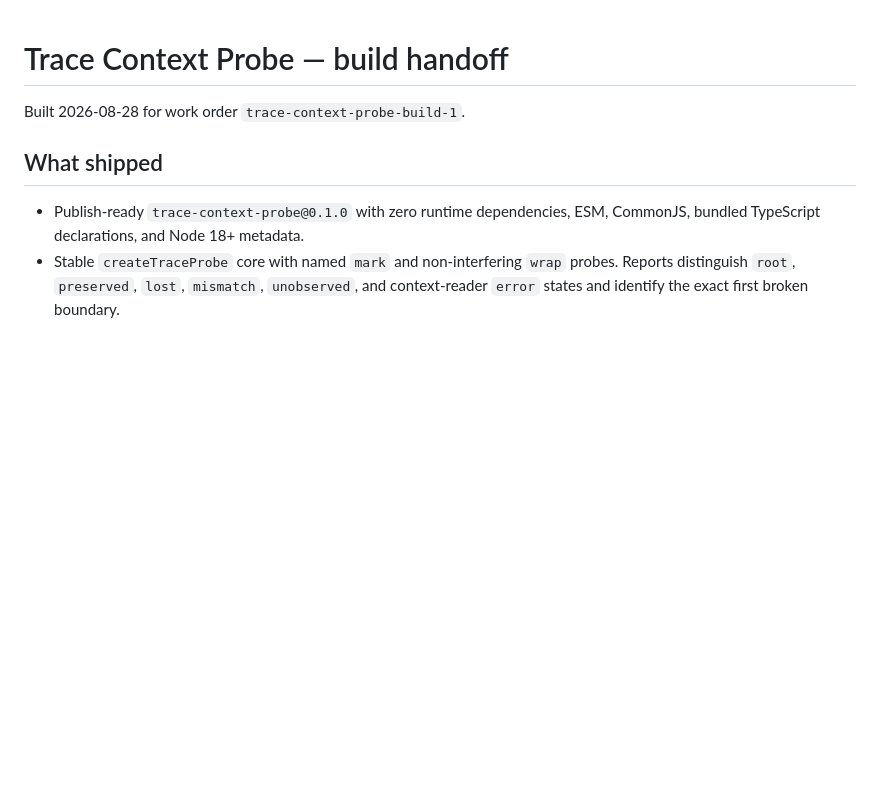
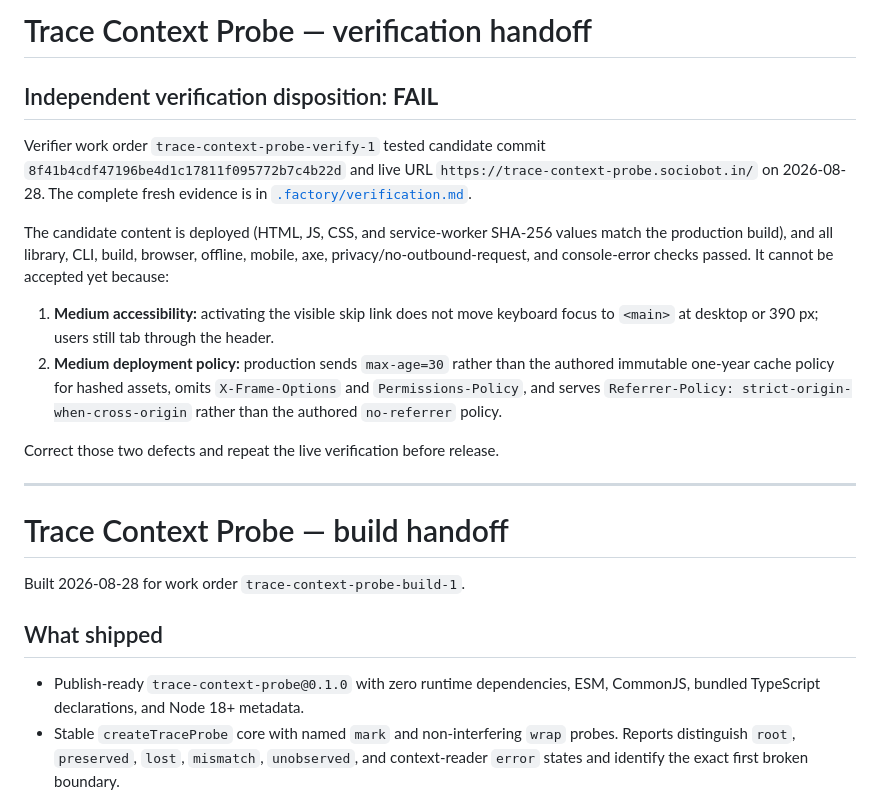
Before and after one commit to B-Divyesh/sf-trace-context-probe, a Markdown page: .factory/handoff.md, the part around the change. Drawn GitHub-style; blank space fills up the shorter version.

Commit message:
docs: add independent verification report

```diff
--- a/.factory/handoff.md
+++ b/.factory/handoff.md
@@ -1,3 +1,30 @@
+# Trace Context Probe — verification handoff
+
+## Independent verification disposition: **FAIL**
+
+Verifier work order `trace-context-probe-verify-1` tested candidate commit
+`8f41b4cdf47196be4d1c17811f095772b7c4b22d` and live URL
+`https://trace-context-probe.sociobot.in/` on 2026-08-28. The complete fresh
+evidence is in [`.factory/verification.md`](verification.md).
+
+The candidate content is deployed (HTML, JS, CSS, and service-worker SHA-256
+values match the production build), and all library, CLI, build, browser,
+offline, mobile, axe, privacy/no-outbound-request, and console-error checks
+passed. It cannot be accepted yet because:
+
+1. **Medium accessibility:** activating the visible skip link does not move
+   keyboard focus to `<main>` at desktop or 390 px; users still tab through
+   the header.
+2. **Medium deployment policy:** production sends `max-age=30` rather than
+   the authored immutable one-year cache policy for hashed assets, omits
+   `X-Frame-Options` and `Permissions-Policy`, and serves
+   `Referrer-Policy: strict-origin-when-cross-origin` rather than the
+   authored `no-referrer` policy.
+
+Correct those two defects and repeat the live verification before release.
+
+---
+
 # Trace Context Probe — build handoff
 
 Built 2026-08-28 for work order `trace-context-probe-build-1`.
```
Also changed, not shown: .factory/verification.md (added, +106 -0 lines).
